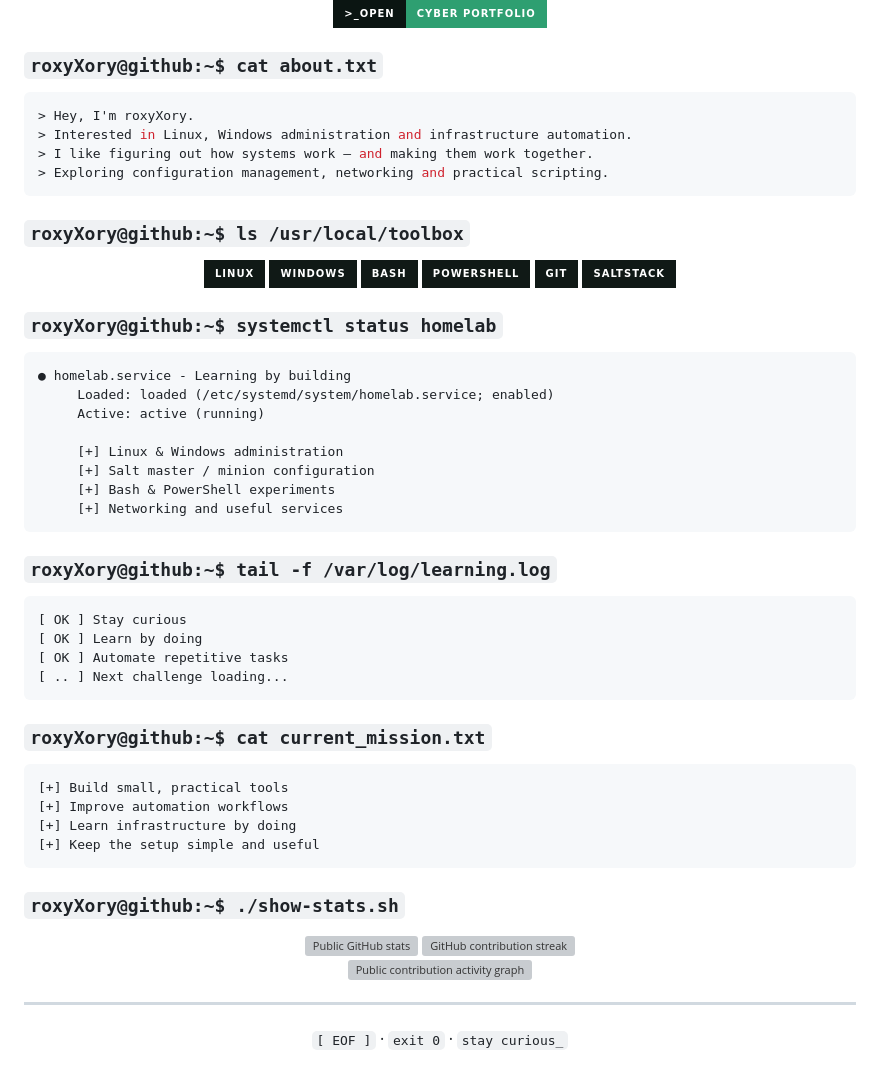
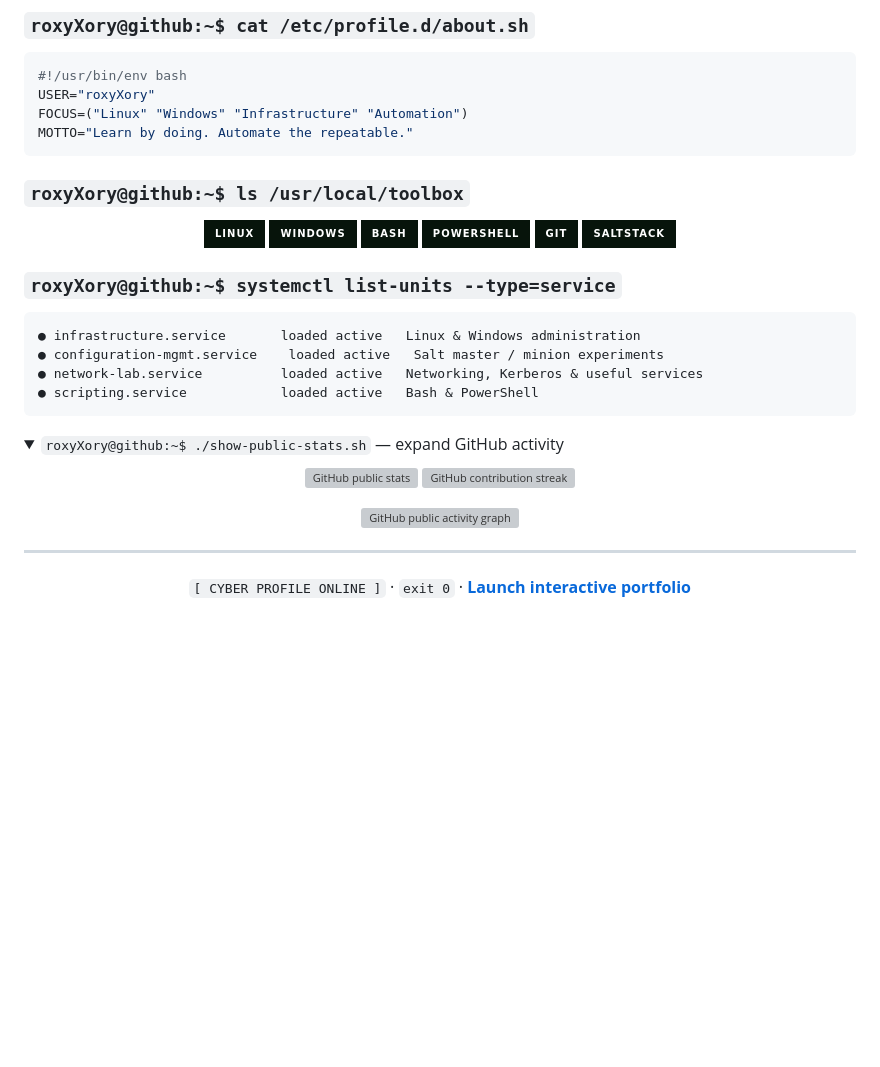
Before and after one commit to roxyXory/roxyXory, a Markdown page: README.md, the part around one of its changes. Rendered like a GitHub page; folded sections open; badges without logos; blank space fills up the shorter version; grey boxes are pictures that could not be loaded.

Commit message:
Redesign native GitHub profile as Cyber dashboard with compact terminal sections

````diff
--- a/README.md
+++ b/README.md
@@ -14,76 +20,50 @@
 </div>
 
+### `roxyXory@github:~$ cat /etc/profile.d/about.sh`
 
-<p align="center">
-  <a href="https://roxyxory.github.io/roxyXory/">
-    <img src="https://img.shields.io/badge/%3E__OPEN-CYBER_PORTFOLIO-2e9f71?style=for-the-badge&labelColor=0B1512&logo=github&logoColor=49F5A5" alt="Open cyber portfolio website" />
-  </a>
-</p>
-
-### `roxyXory@github:~$ cat about.txt`
-
-```console
-> Hey, I'm roxyXory.
-> Interested in Linux, Windows administration and infrastructure automation.
-> I like figuring out how systems work — and making them work together.
-> Exploring configuration management, networking and practical scripting.
+```bash
+#!/usr/bin/env bash
+USER="roxyXory"
+FOCUS=("Linux" "Windows" "Infrastructure" "Automation")
+MOTTO="Learn by doing. Automate the repeatable."
 ```
 
 ### `roxyXory@github:~$ ls /usr/local/toolbox`
 
 <div align="center">
-  <img src="https://img.shields.io/badge/Linux-101916?style=for-the-badge&logo=linux&logoColor=46edaa" alt="Linux" />
-  <img src="https://img.shields.io/badge/Windows-101916?style=for-the-badge&logo=windows11&logoColor=46edaa" alt="Windows" />
-  <img src="https://img.shields.io/badge/Bash-101916?style=for-the-badge&logo=gnubash&logoColor=46edaa" alt="Bash" />
-  <img src="https://img.shields.io/badge/PowerShell-101916?style=for-the-badge&logo=powershell&logoColor=46edaa" alt="PowerShell" />
-  <img src="https://img.shields.io/badge/Git-101916?style=for-the-badge&logo=git&logoColor=46edaa" alt="Git" />
-  <img src="https://img.shields.io/badge/SaltStack-101916?style=for-the-badge&logoColor=46edaa" alt="SaltStack" />
+  <img src="https://img.shields.io/badge/Linux-07140B?style=for-the-badge&logo=linux&logoColor=4DF58A" alt="Linux" />
+  <img src="https://img.shields.io/badge/Windows-07140B?style=for-the-badge&logo=windows11&logoColor=4DF58A" alt="Windows" />
+  <img src="https://img.shields.io/badge/Bash-07140B?style=for-the-badge&logo=gnubash&logoColor=4DF58A" alt="Bash" />
+  <img src="https://img.shields.io/badge/PowerShell-07140B?style=for-the-badge&logo=powershell&logoColor=4DF58A" alt="PowerShell" />
+  <img src="https://img.shields.io/badge/Git-07140B?style=for-the-badge&logo=git&logoColor=4DF58A" alt="Git" />
+  <img src="https://img.shields.io/badge/SaltStack-07140B?style=for-the-badge&logoColor=4DF58A" alt="SaltStack" />
 </div>
 
-### `roxyXory@github:~$ systemctl status homelab`
+### `roxyXory@github:~$ systemctl list-units --type=service`
 
 ```text
-● homelab.service - Learning by building
-     Loaded: loaded (/etc/systemd/system/homelab.service; enabled)
-     Active: active (running)
-
-     [+] Linux & Windows administration
-     [+] Salt master / minion configuration
-     [+] Bash & PowerShell experiments
-     [+] Networking and useful services
+● infrastructure.service       loaded active   Linux & Windows administration
+● configuration-mgmt.service    loaded active   Salt master / minion experiments
+● network-lab.service          loaded active   Networking, Kerberos & useful services
+● scripting.service            loaded active   Bash & PowerShell
 ```
 
-### `roxyXory@github:~$ tail -f /var/log/learning.log`
+<details>
+  <summary><code>roxyXory@github:~$ ./show-public-stats.sh</code> — expand GitHub activity</summary>
 
-```text
-[ OK ] Stay curious
-[ OK ] Learn by doing
-[ OK ] Automate repetitive tasks
-[ .. ] Next challenge loading...
-```
-
-### `roxyXory@github:~$ cat current_mission.txt`
-
-```text
-[+] Build small, practical tools
-[+] Improve automation workflows
-[+] Learn infrastructure by doing
-[+] Keep the setup simple and useful
-```
-
-### `roxyXory@github:~$ ./show-stats.sh`
-
-<div align="center">
-  <img height="165" src="https://github-readme-stats.vercel.app/api?username=roxyXory&show_icons=true&hide_border=true&bg_color=0B1512&title_color=46EDAA&text_color=CDEBDD&icon_color=46EDAA&ring_color=46EDAA&count_private=false" alt="Public GitHub stats" />
-  <img height="165" src="https://streak-stats.demolab.com?user=roxyXory&theme=dark&hide_border=true&background=0B1512&ring=46EDAA&fire=46EDAA&currStreakLabel=46EDAA&sideLabels=9BC4AF&dates=789E89" alt="GitHub contribution streak" />
-</div>
-
-<div align="center">
-  <img width="100%" src="https://github-readme-activity-graph.vercel.app/graph?username=roxyXory&bg_color=0b1512&color=9bc4af&line=46edaa&point=46edaa&area=true&hide_border=true&custom_title=Contribution%20Activity%20Graph" alt="Public contribution activity graph" />
-</div>
+  <p align="center">
+    <img height="165" src="https://github-readme-stats.vercel.app/api?username=roxyXory&show_icons=true&hide_border=true&bg_color=0B1512&title_color=46EDAA&text_color=CDEBDD&icon_color=46EDAA&ring_color=46EDAA" alt="GitHub public stats" />
+    <img height="165" src="https://streak-stats.demolab.com?user=roxyXory&theme=dark&hide_border=true&background=0B1512&ring=46EDAA&fire=46EDAA&currStreakLabel=46EDAA&sideLabels=9BC4AF&dates=789E89" alt="GitHub contribution streak" />
+  </p>
+  <p align="center">
+    <img width="100%" src="https://github-readme-activity-graph.vercel.app/graph?username=roxyXory&bg_color=0b1512&color=9bc4af&line=46edaa&point=46edaa&area=true&hide_border=true" alt="GitHub public activity graph" />
+  </p>
+</details>
 
 ---
 
 <div align="center">
-  <code>[ EOF ]</code> · <code>exit 0</code> · <code>stay curious_</code>
+
+`[ CYBER PROFILE ONLINE ]` · `exit 0` · [**Launch interactive portfolio**](https://roxyxory.github.io/roxyXory/)
+
 </div>
````
Also changed, not shown: other parts of README.md (+16 -10 lines).
